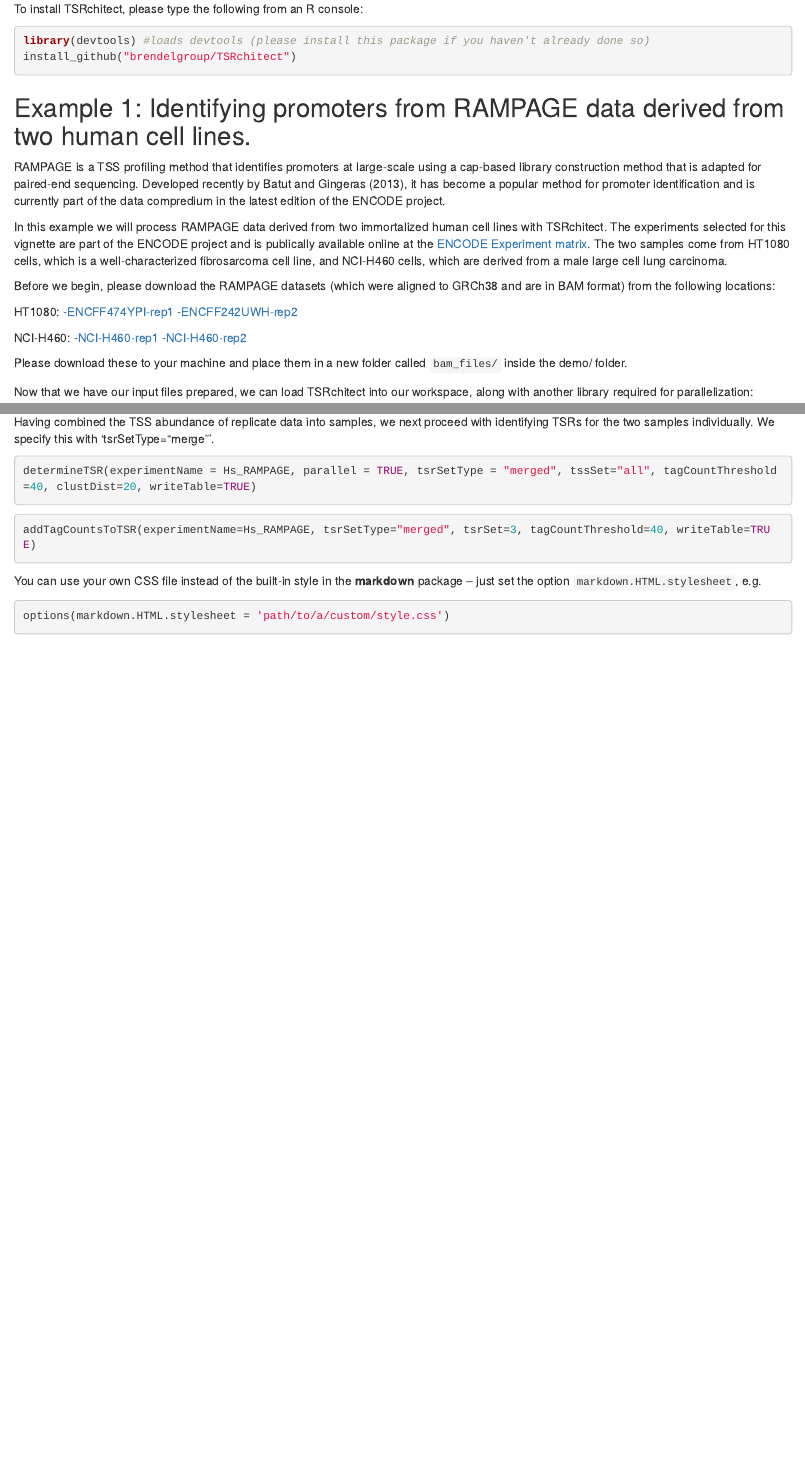
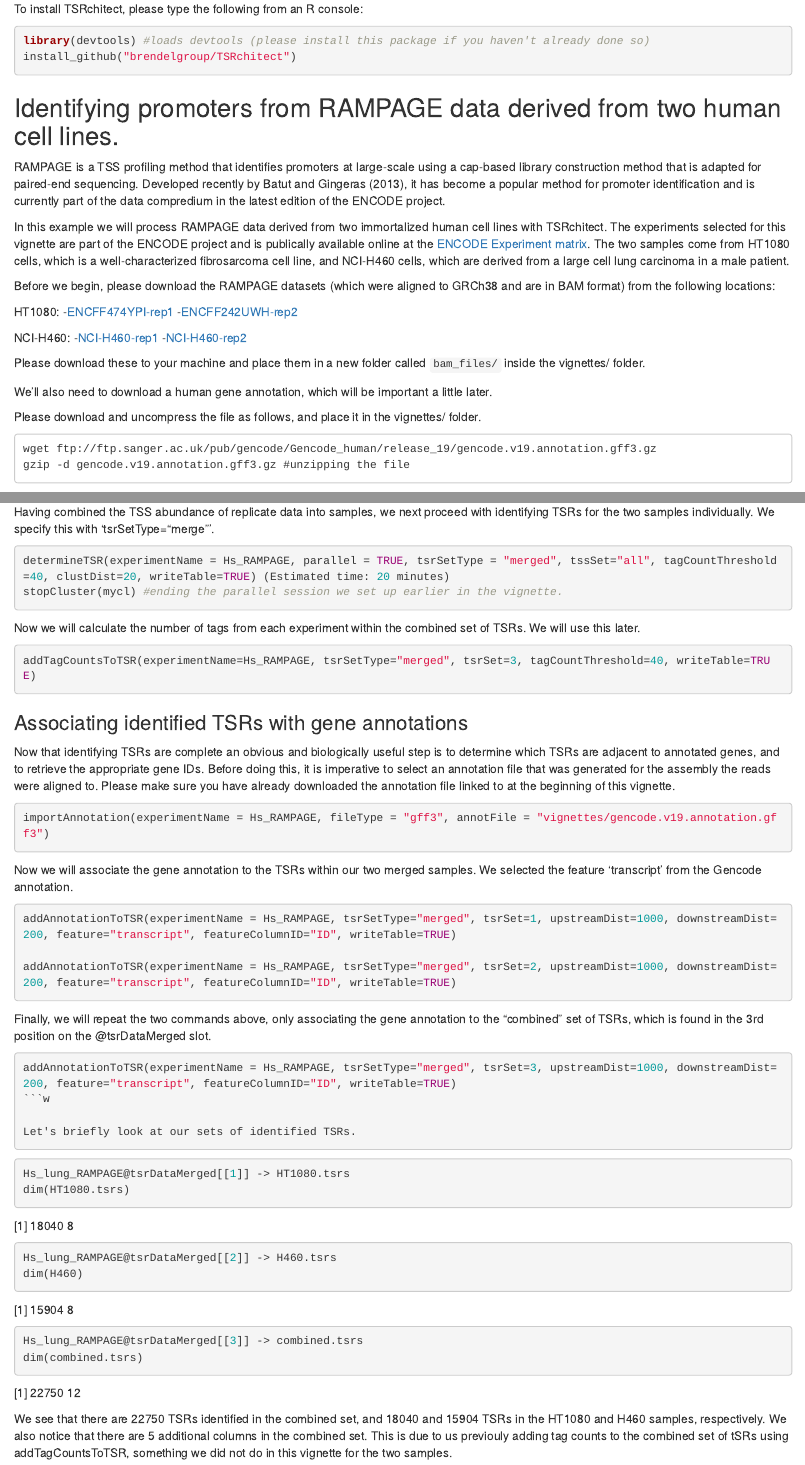
Before and after one commit to BrendelGroup/TSRchitect, an R Markdown document (vignettes/TSRchitect.Rmd): the page in a window 1100 px wide, from 520 px down, and a second part further down, joined at a grey line. Rendered offline with R 4.5, knitr and Pandoc, with nearby package versions.

Commit message:
Updated vignette.

````diff
--- a/vignettes/TSRchitect.Rmd
+++ b/vignettes/TSRchitect.Rmd
@@ -34,11 +34,11 @@ library(devtools) #loads devtools (please install this package if you haven't al
 install_github("brendelgroup/TSRchitect")
 ```
 
-## Example 1: Identifying promoters from RAMPAGE data derived from two human cell lines.
+## Identifying promoters from RAMPAGE data derived from two human cell lines.
 
 RAMPAGE is a TSS profiling method that identifies promoters at large-scale using a cap-based library construction method that is adapted for paired-end sequencing. Developed recently by Batut and Gingeras (2013), it has become a popular method for promoter identification and is currently part of the data compredium in the latest edition of the ENCODE project.
 
-In this example we will process RAMPAGE data derived from two immortalized human cell lines with TSRchitect. The experiments selected for this vignette are part of the ENCODE project and is publically available online at the [ENCODE Experiment matrix](https://www.encodeproject.org/matrix/?type=Experiment). The two samples come from HT1080 cells, which is a well-characterized fibrosarcoma cell line, and NCI-H460 cells, which are derived from a male large cell lung carcinoma.
+In this example we will process RAMPAGE data derived from two immortalized human cell lines with TSRchitect. The experiments selected for this vignette are part of the ENCODE project and is publically available online at the [ENCODE Experiment matrix](https://www.encodeproject.org/matrix/?type=Experiment). The two samples come from HT1080 cells, which is a well-characterized fibrosarcoma cell line, and NCI-H460 cells, which are derived from a large cell lung carcinoma in a male patient.
 
 Before we begin, please download the RAMPAGE datasets (which were aligned to GRCh38 and are in BAM format) from the following locations:
 
@@ -50,6 +50,12 @@ NCI-H460:
 -[NCI-H460-rep1](https://www.encodeproject.org/files/ENCFF214GWH/@@download/ENCFF214GWH.bam)
 -[NCI-H460-rep2](https://www.encodeproject.org/files/ENCFF265SGZ/@@download/ENCFF265SGZ.bam)
 
-Please download these to your machine and place them in a new folder called ```bam_files/``` inside the demo/ folder.
+Please download these to your machine and place them in a new folder called ```bam_files/``` inside the vignettes/ folder.
 
-Now that we have our input files prepared, we can load TSRchitect into our workspace, along with another library required for parallelization:
+We'll also need to download a human gene annotation, which will be important a little later.
+
+Please download and uncompress the file as follows, and place it in the vignettes/ folder.
+
+```
+wget ftp://ftp.sanger.ac.uk/pub/gencode/Gencode_human/release_19/gencode.v19.annotation.gff3.gz
+gzip -d gencode.v19.annotation.gff3.gz #unzipping the file
@@ -139,19 +148,60 @@ mergeSampleData(experimentName=Hs_RAMPAGE)
 Having combined the TSS abundance of replicate data into samples, we next proceed with identifying TSRs for the two samples individually. We specify this with 'tsrSetType="merge"'.
 
 ```{r eval=FALSE}
-determineTSR(experimentName = Hs_RAMPAGE, parallel = TRUE, tsrSetType = "merged", tssSet="all", tagCountThreshold=40, clustDist=20, writeTable=TRUE)
+determineTSR(experimentName = Hs_RAMPAGE, parallel = TRUE, tsrSetType = "merged", tssSet="all", tagCountThreshold=40, clustDist=20, writeTable=TRUE) (Estimated time: 20 minutes)
+stopCluster(mycl) #ending the parallel session we set up earlier in the vignette.
 ```
 
-
+Now we will calculate the number of tags from each experiment within the combined set of TSRs. We will use this later.
 
 ```{r eval=FALSE}
 addTagCountsToTSR(experimentName=Hs_RAMPAGE, tsrSetType="merged", tsrSet=3, tagCountThreshold=40, writeTable=TRUE)
 ```
 
+### Associating identified TSRs with gene annotations
 
+Now that identifying TSRs are complete an obvious and biologically useful step is to determine which TSRs are adjacent to annotated genes, and to retrieve the appropriate gene IDs. Before doing this, it is imperative to select an annotation file that was generated for the assembly the reads were aligned to. Please make sure you have already downloaded the annotation file linked to at the beginning of this vignette.
 
-You can use your own CSS file instead of the built-in style in the **markdown** package -- just set the option `markdown.HTML.stylesheet`, e.g.
+```{r eval=FALSE}
+importAnnotation(experimentName = Hs_RAMPAGE, fileType = "gff3", annotFile = "vignettes/gencode.v19.annotation.gff3")
+```
+Now we will associate the gene annotation to the TSRs within our two merged samples. We selected the feature 'transcript' from the Gencode annotation.
 
-```{r css, eval=FALSE}
-options(markdown.HTML.stylesheet = 'path/to/a/custom/style.css')
+```{r eval=FALSE}
+addAnnotationToTSR(experimentName = Hs_RAMPAGE, tsrSetType="merged", tsrSet=1, upstreamDist=1000, downstreamDist=200, feature="transcript", featureColumnID="ID", writeTable=TRUE)
+
+addAnnotationToTSR(experimentName = Hs_RAMPAGE, tsrSetType="merged", tsrSet=2, upstreamDist=1000, downstreamDist=200, feature="transcript", featureColumnID="ID", writeTable=TRUE)
 ```
+
+Finally, we will repeat the two commands above, only associating the gene annotation to the "combined" set of TSRs, which is found in the 3rd position on the @tsrDataMerged slot.
+
+```{r eval=FALSE}
+addAnnotationToTSR(experimentName = Hs_RAMPAGE, tsrSetType="merged", tsrSet=3, upstreamDist=1000, downstreamDist=200, feature="transcript", featureColumnID="ID", writeTable=TRUE)
+```w
+
+Let's briefly look at our sets of identified TSRs.
+
+```{r eval=FALSE}
+Hs_lung_RAMPAGE@tsrDataMerged[[1]] -> HT1080.tsrs
+dim(HT1080.tsrs)
+```
+
+[1] 18040     8
+
+```{r eval=FALSE}
+Hs_lung_RAMPAGE@tsrDataMerged[[2]] -> H460.tsrs
+dim(H460)
+```
+
+[1] 15904     8
+
+```{r eval=FALSE}
+Hs_lung_RAMPAGE@tsrDataMerged[[3]] -> combined.tsrs
+dim(combined.tsrs)
+```
+
+[1] 22750    12
+
+We see that there are 22750 TSRs identified in the combined set, and 18040 and 15904 TSRs in the HT1080 and H460 samples, respectively. We also notice that there are 5 additional columns in the combined set. This is due to us previouly adding tag counts to the combined set of tSRs using addTagCountsToTSR, something we did not do in this vignette for the two samples.
+
+###
````
Also changed, not shown: vignettes/TSRchitect.Rmd (7 more changed lines).
